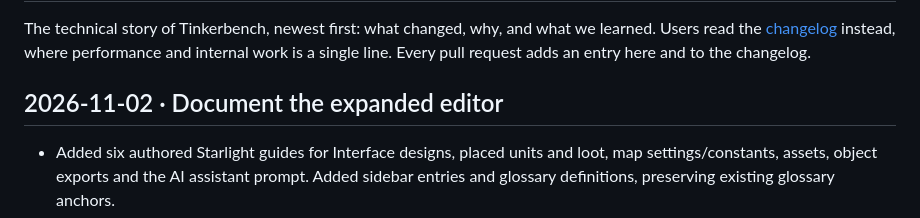
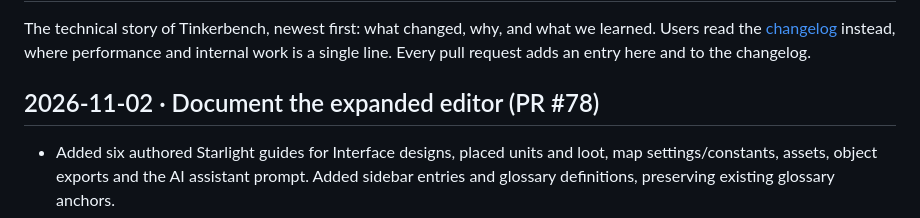
Before and after one commit to gabaudette/wc3-toolkit, a Markdown page: docs/devlog.md, the part around the change. Rendered like a GitHub page.

Commit message:
docs: link the editor guide devlog to PR 78

```diff
--- a/docs/devlog.md
+++ b/docs/devlog.md
@@ -4,7 +4,7 @@ The technical story of Tinkerbench, newest first: what changed, why, and what we
 Users read the [changelog](../CHANGELOG.md) instead, where performance and internal work is a
 single line. Every pull request adds an entry here and to the changelog.
 
-## 2026-11-02 · Document the expanded editor
+## 2026-11-02 · Document the expanded editor (PR #78)
 
 - Added six authored Starlight guides for Interface designs, placed units and loot, map
   settings/constants, assets, object exports and the AI assistant prompt. Added sidebar
```
